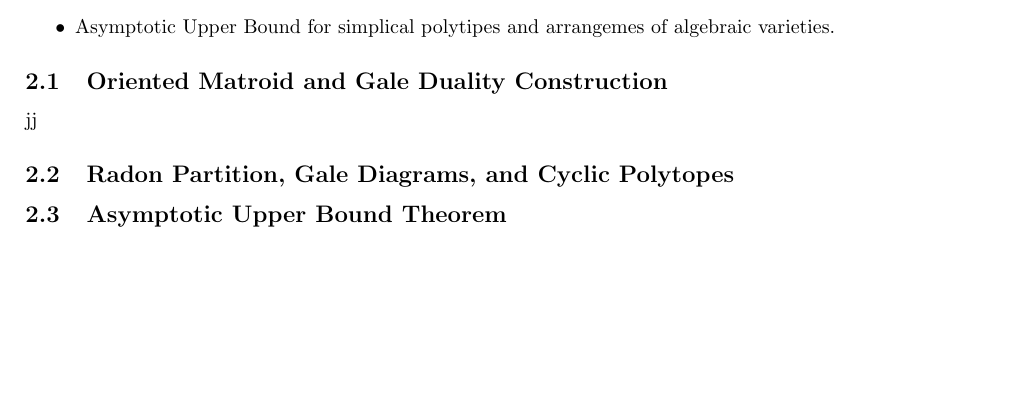
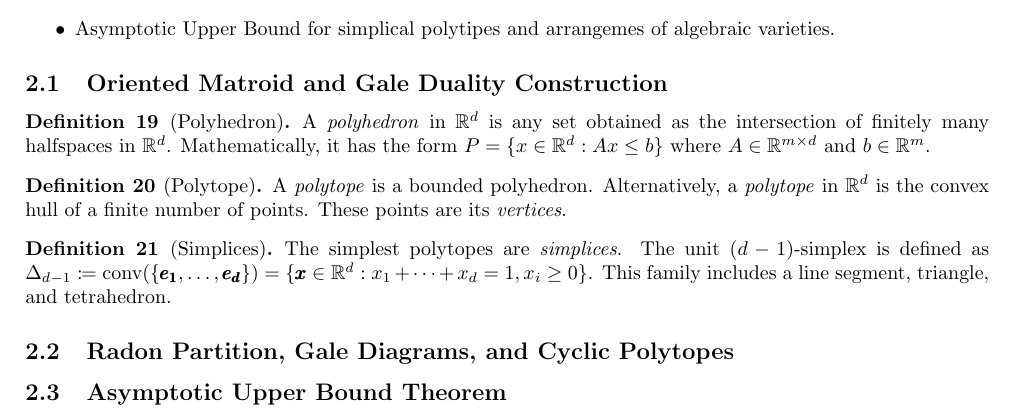
Before and after one commit to CSG-MAMME/notes, a LaTeX document (DAG/MAMME_DAG_Notes.tex, which reads DAG/sections/gale_duality.tex): part of page 5 of 9, cut so that both start at the same text, the shorter picture padded with empty space. Compiled offline with pdfLaTeX.

Commit message:
Adding a section for Gale's duality

```diff
--- a/DAG/MAMME_DAG_Notes.tex
+++ b/DAG/MAMME_DAG_Notes.tex
@@ -23,6 +23,7 @@
 \newcommand{\I}{\mathscr{I}}
 \newcommand{\B}{\mathscr{B}}
 \newcommand{\C}{\mathscr{C}}
+\newcommand{\R}{\mathbb{R}}
 
 %opening
 \title{\Large Master in Advanced Mathematics and Mathematical Engineering\\[1pt]
--- a/DAG/sections/gale_duality.tex
+++ b/DAG/sections/gale_duality.tex
@@ -11,7 +11,22 @@
 
 \subsection{Oriented Matroid and Gale Duality Construction}
 
-jj
+\begin{definition}[Polyhedron]
+    A \textit{polyhedron} in $\mathbb{R}^d$ is any set obtained as the intersection of finitely many halfspaces in $\mathbb{R}^d$.
+    Mathematically, it has the form $P = \{x \in \mathbb{R}^d: Ax \leq b \}$ where $A \in \mathbb{R}^{m\times d}$ and $b \in \mathbb{R}^m$.
+\end{definition}
+
+\begin{definition}[Polytope]
+    A \textit{polytope} is a bounded polyhedron.
+    Alternatively, a \textit{polytope} in $\R^d$ is the convex hull of a finite number of points.
+    These points are its \textit{vertices}.
+\end{definition}
+
+\begin{definition}[Simplices]
+    The simplest polytopes are \textit{simplices}.
+    The unit $(d-1)$-simplex is defined as $\Delta_{d-1} \coloneqq \text{conv}(\{\pmb{e_1}, \dots, \pmb{e_d}\}) = \{ \pmb{x} \in \R^d : x_1 + \dots + x_d = 1, x_i \geq 0 \}$.
+    This family includes a line segment, triangle, and tetrahedron.
+\end{definition}
 
 \subsection{Radon Partition, Gale Diagrams, and Cyclic Polytopes}
 
```
